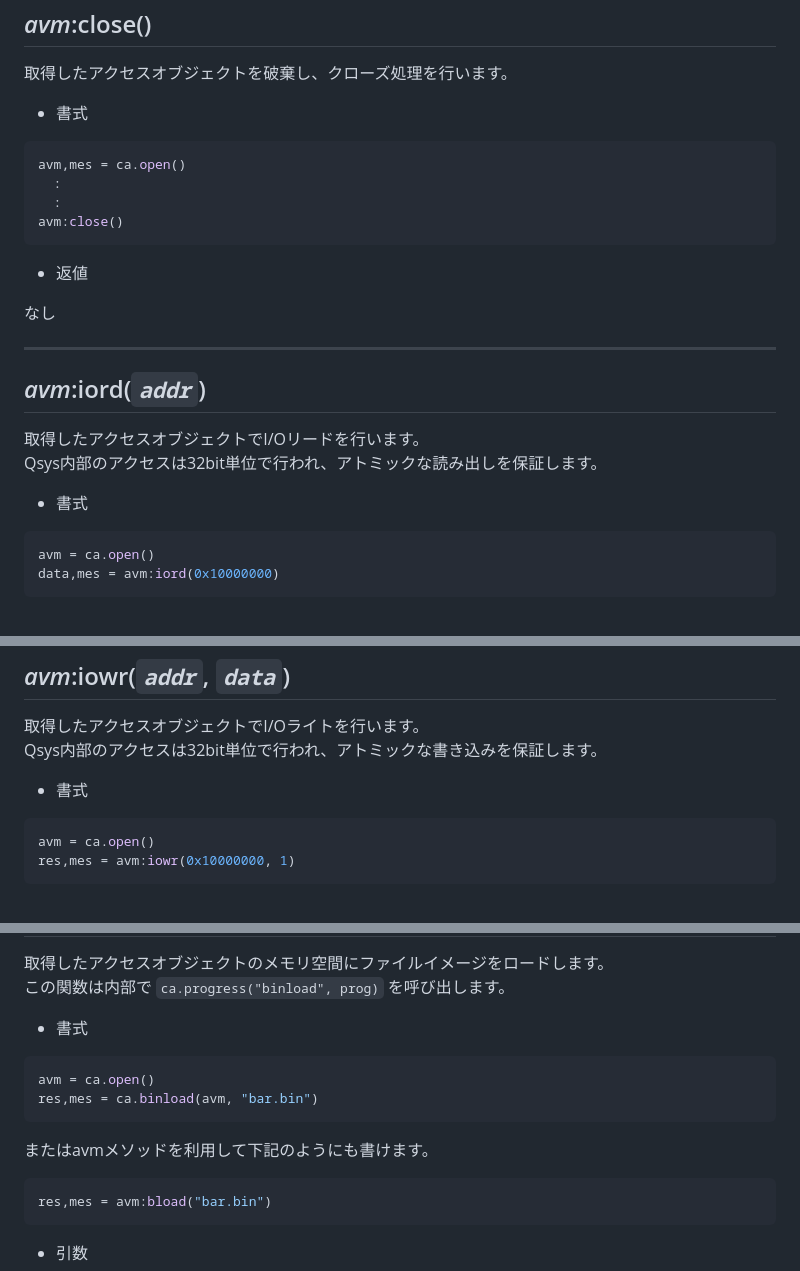
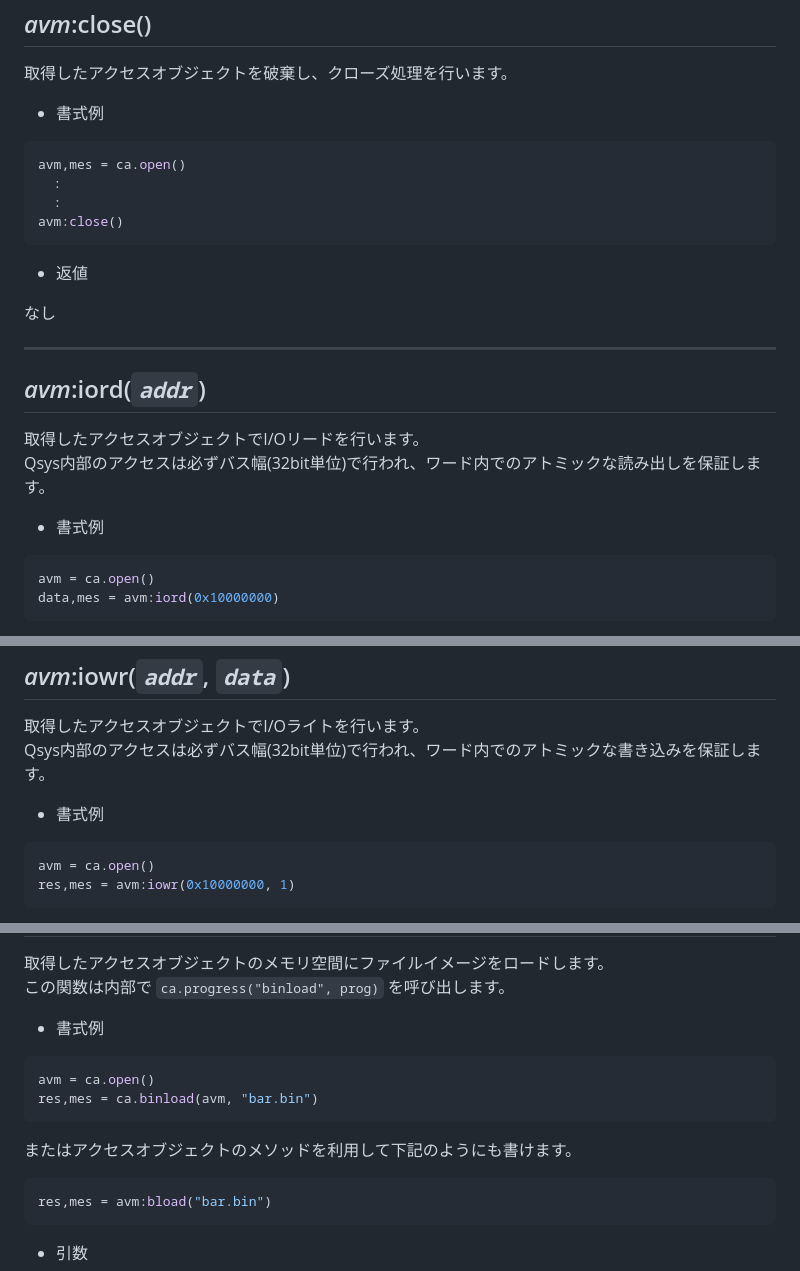
Before and after one commit to osafune/canarium_air, a Markdown page: readme.md, 3 parts joined by grey strips. Rendered like a GitHub page.

````diff
--- a/readme.md
+++ b/readme.md
@@ -174,7 +174,7 @@ avm,mes = ca.open()
 
 取得したアクセスオブジェクトを破棄し、クローズ処理を行います。
 
-- 書式
+- 書式例
 ```Lua
 avm,mes = ca.open()
   :
@@ -191,9 +191,9 @@ avm:close()
 --------------------
 
 取得したアクセスオブジェクトでI/Oリードを行います。
-Qsys内部のアクセスは32bit単位で行われ、アトミックな読み出しを保証します。
+Qsys内部のアクセスは必ずバス幅(32bit単位)で行われ、ワード内でのアトミックな読み出しを保証します。
 
-- 書式
+- 書式例
 ```Lua
 avm = ca.open()
 data,mes = avm:iord(0x10000000)
@@ -213,9 +213,9 @@ data,mes = avm:iord(0x10000000)
 ------------------------------
 
 取得したアクセスオブジェクトでI/Oライトを行います。
-Qsys内部のアクセスは32bit単位で行われ、アトミックな書き込みを保証します。
+Qsys内部のアクセスは必ずバス幅(32bit単位)で行われ、ワード内でのアトミックな書き込みを保証します。
 
-- 書式
+- 書式例
 ```Lua
 avm = ca.open()
 res,mes = avm:iowr(0x10000000, 1)
@@ -286,13 +286,13 @@ ca.binload(*`avm`*, *`file`*, *`offset`*)
 取得したアクセスオブジェクトのメモリ空間にファイルイメージをロードします。
 この関数は内部で `ca.progress("binload", prog)` を呼び出します。
 
-- 書式
+- 書式例
 ```Lua
 avm = ca.open()
 res,mes = ca.binload(avm, "bar.bin")
 ```
 
-またはavmメソッドを利用して下記のようにも書けます。
+またはアクセスオブジェクトのメソッドを利用して下記のようにも書けます。
 
 ```Lua
 res,mes = avm:bload("bar.bin")
````
Also changed, not shown: other parts of readme.md (+22 -22 lines), img/connection.png (added), 1 other file.
